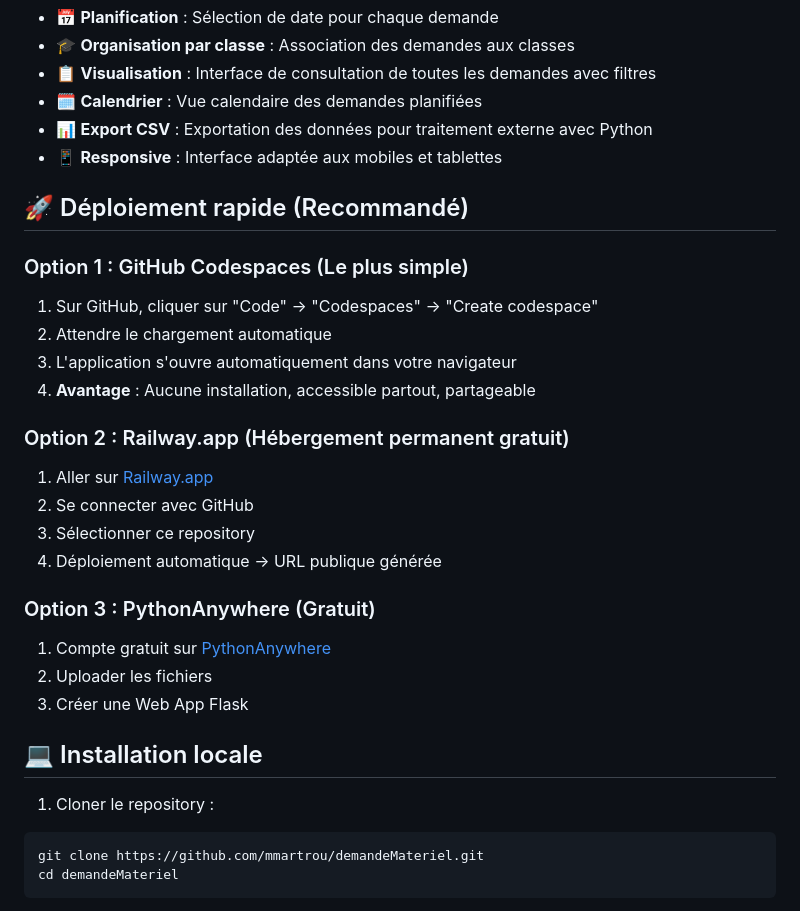
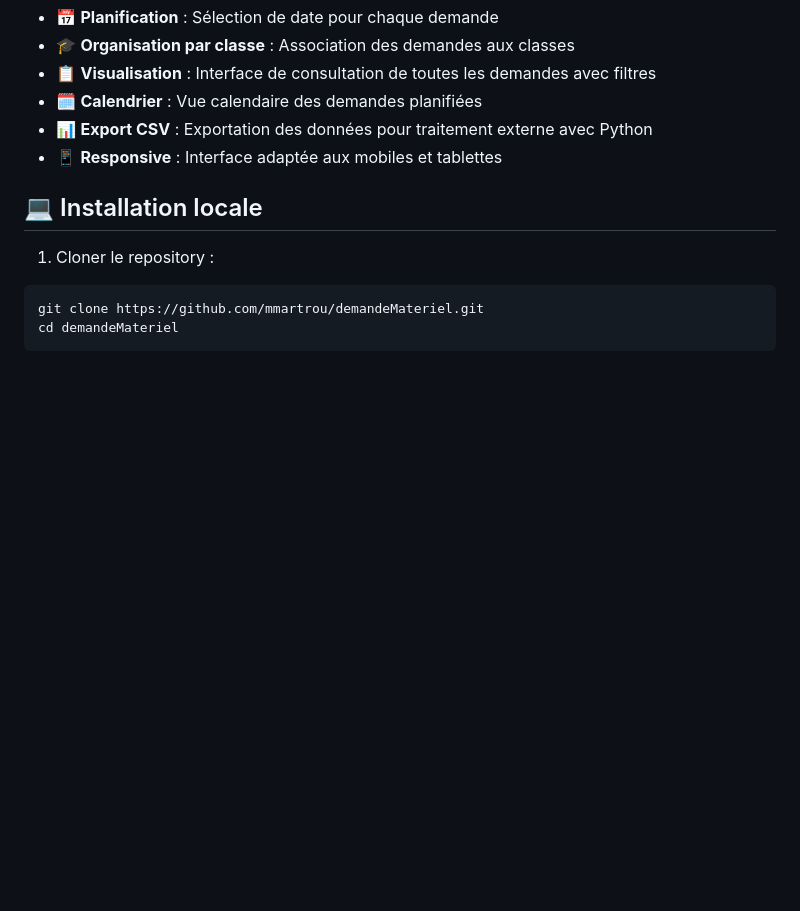
Before and after one commit to mmartrou/demandeMateriel, a Markdown page: README.md, the part around the change. Rendered like a GitHub page; blank space fills up the shorter version.

Commit message:
Remove quick deployment options from README
Removed quick deployment options for the application.

```diff
--- a/README.md
+++ b/README.md
@@ -13,24 +13,6 @@ Site permettant une demande facilitée du matériel de laboratoire.
 - 📊 **Export CSV** : Exportation des données pour traitement externe avec Python
 - 📱 **Responsive** : Interface adaptée aux mobiles et tablettes
 
-## 🚀 Déploiement rapide (Recommandé)
-
-### Option 1 : GitHub Codespaces (Le plus simple)
-1. Sur GitHub, cliquer sur "Code" → "Codespaces" → "Create codespace"
-2. Attendre le chargement automatique
-3. L'application s'ouvre automatiquement dans votre navigateur
-4. **Avantage** : Aucune installation, accessible partout, partageable
-
-### Option 2 : Railway.app (Hébergement permanent gratuit)
-1. Aller sur [Railway.app](https://railway.app)
-2. Se connecter avec GitHub
-3. Sélectionner ce repository
-4. Déploiement automatique → URL publique générée
-
-### Option 3 : PythonAnywhere (Gratuit)
-1. Compte gratuit sur [PythonAnywhere](https://www.pythonanywhere.com)
-2. Uploader les fichiers
-3. Créer une Web App Flask
 
 ## 💻 Installation locale
 
```
